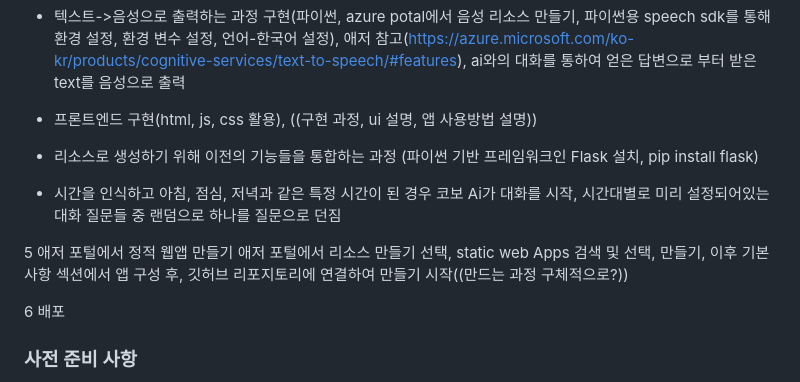
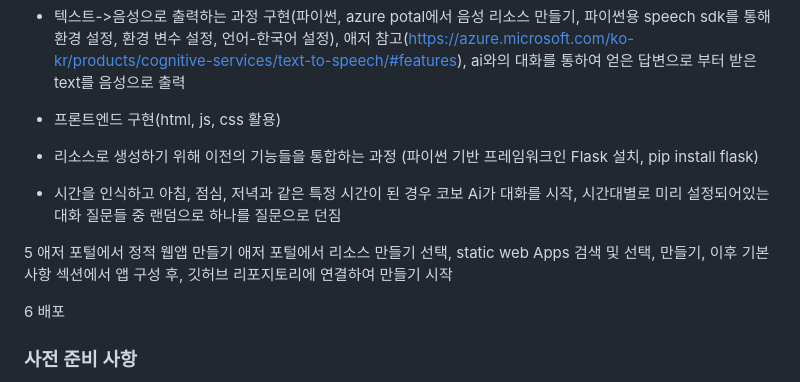
Before and after one commit to hackersground-kr/cobo-team, a Markdown page: README.md, the part around the change. Drawn GitHub-style.

```diff
--- a/README.md
+++ b/README.md
@@ -40,14 +40,14 @@ Azure 계정(및 구독), 깃허브 계정 생성, 팀 빌딩 후 깃허브 생
 
 - 텍스트->음성으로 출력하는 과정 구현(파이썬, azure potal에서 음성 리소스 만들기, 파이썬용 speech sdk를 통해 환경 설정, 환경 변수 설정, 언어-한국어 설정), 애저 참고(https://azure.microsoft.com/ko-kr/products/cognitive-services/text-to-speech/#features), ai와의 대화를 통하여 얻은 답변으로 부터 받은 text를 음성으로 출력
 
-- 프론트엔드 구현(html, js, css 활용), ((구현 과정, ui 설명, 앱 사용방법 설명))
+- 프론트엔드 구현(html, js, css 활용)
 
 - 리소스로 생성하기 위해 이전의 기능들을 통합하는 과정 (파이썬 기반 프레임워크인 Flask 설치, pip install flask)
 
 - 시간을 인식하고 아침, 점심, 저녁과 같은 특정 시간이 된 경우 코보 Ai가 대화를 시작, 시간대별로 미리 설정되어있는 대화 질문들 중 랜덤으로 하나를 질문으로 던짐
 
 5 애저 포털에서 정적 웹앱 만들기
-애저 포털에서 리소스 만들기 선택, static web Apps 검색 및 선택, 만들기, 이후 기본사항 섹션에서 앱 구성 후, 깃허브 리포지토리에 연결하여 만들기 시작((만드는 과정 구체적으로?))
+애저 포털에서 리소스 만들기 선택, static web Apps 검색 및 선택, 만들기, 이후 기본사항 섹션에서 앱 구성 후, 깃허브 리포지토리에 연결하여 만들기 시작
 
 6 배포
 
```
